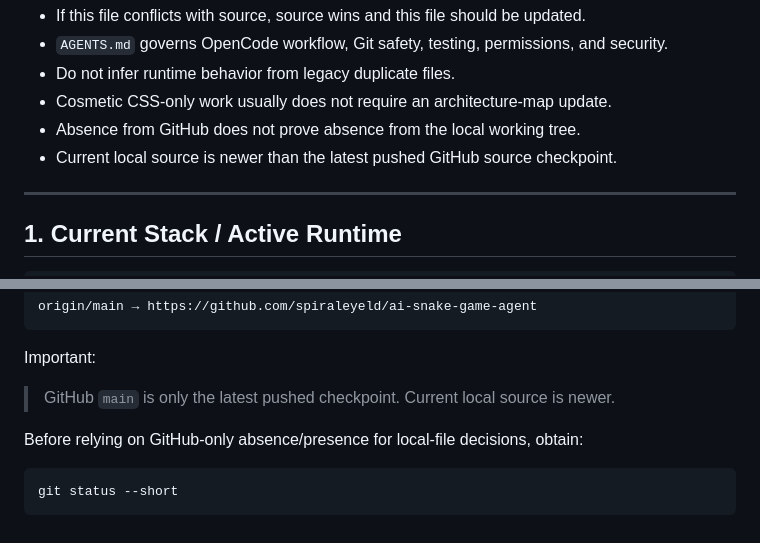
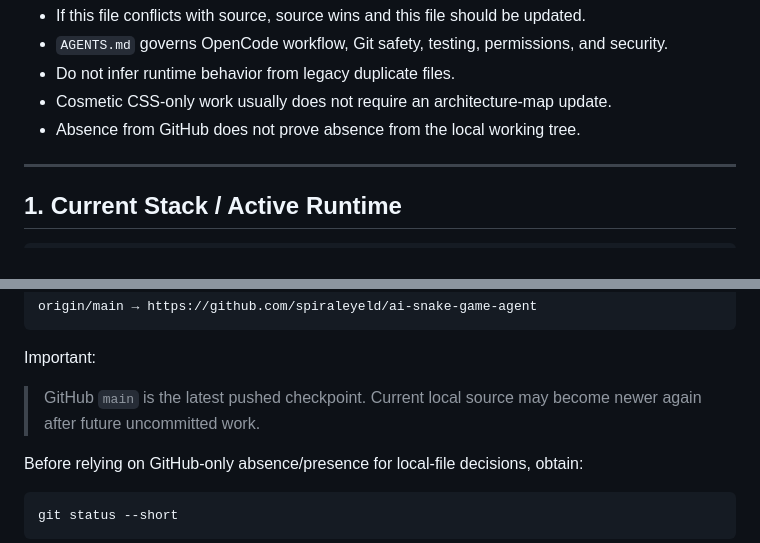
Before and after one commit to spiraleyeld/ai-snake-game-agent, a Markdown page: PROJECT_MAP.md, 2 parts joined by grey strips. Drawn GitHub-style.

```diff
--- a/PROJECT_MAP.md
+++ b/PROJECT_MAP.md
@@ -25,7 +24,6 @@ CURRENT LOCAL RUNTIME EVIDENCE
 - Do not infer runtime behavior from legacy duplicate files.
 - Cosmetic CSS-only work usually does not require an architecture-map update.
 - Absence from GitHub does not prove absence from the local working tree.
-- Current local source is newer than the latest pushed GitHub source checkpoint.
 
 ---
 
@@ -189,7 +186,7 @@ origin/main → https://github.com/spiraleyeld/ai-snake-game-agent
 
 Important:
 
-> GitHub `main` is only the latest pushed checkpoint. Current local source is newer.
+> GitHub `main` is the latest pushed checkpoint. Current local source may become newer again after future uncommitted work.
 
 Before relying on GitHub-only absence/presence for local-file decisions, obtain:
 
```
Also changed, not shown: other parts of PROJECT_MAP.md (+31 -33 lines).
